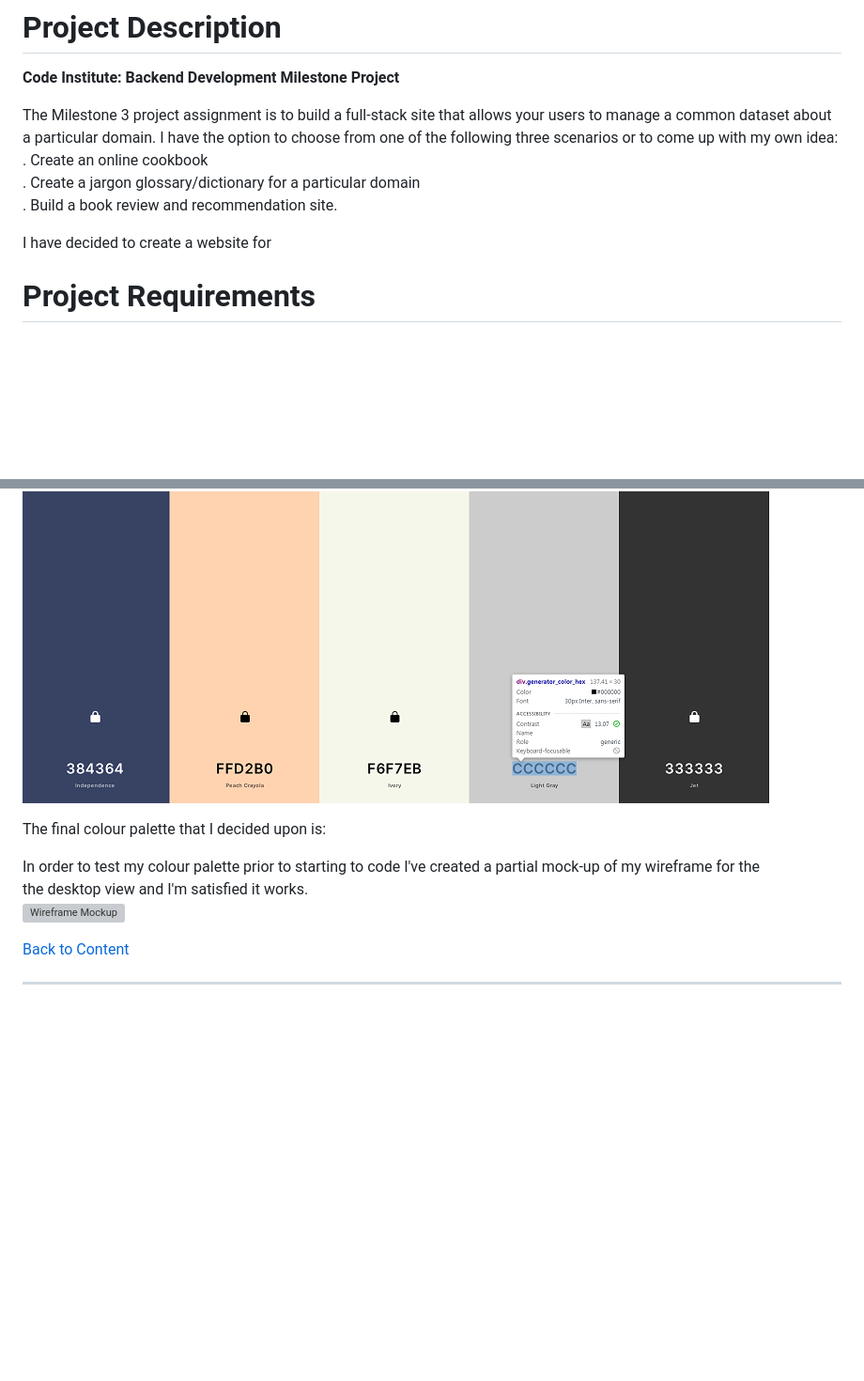
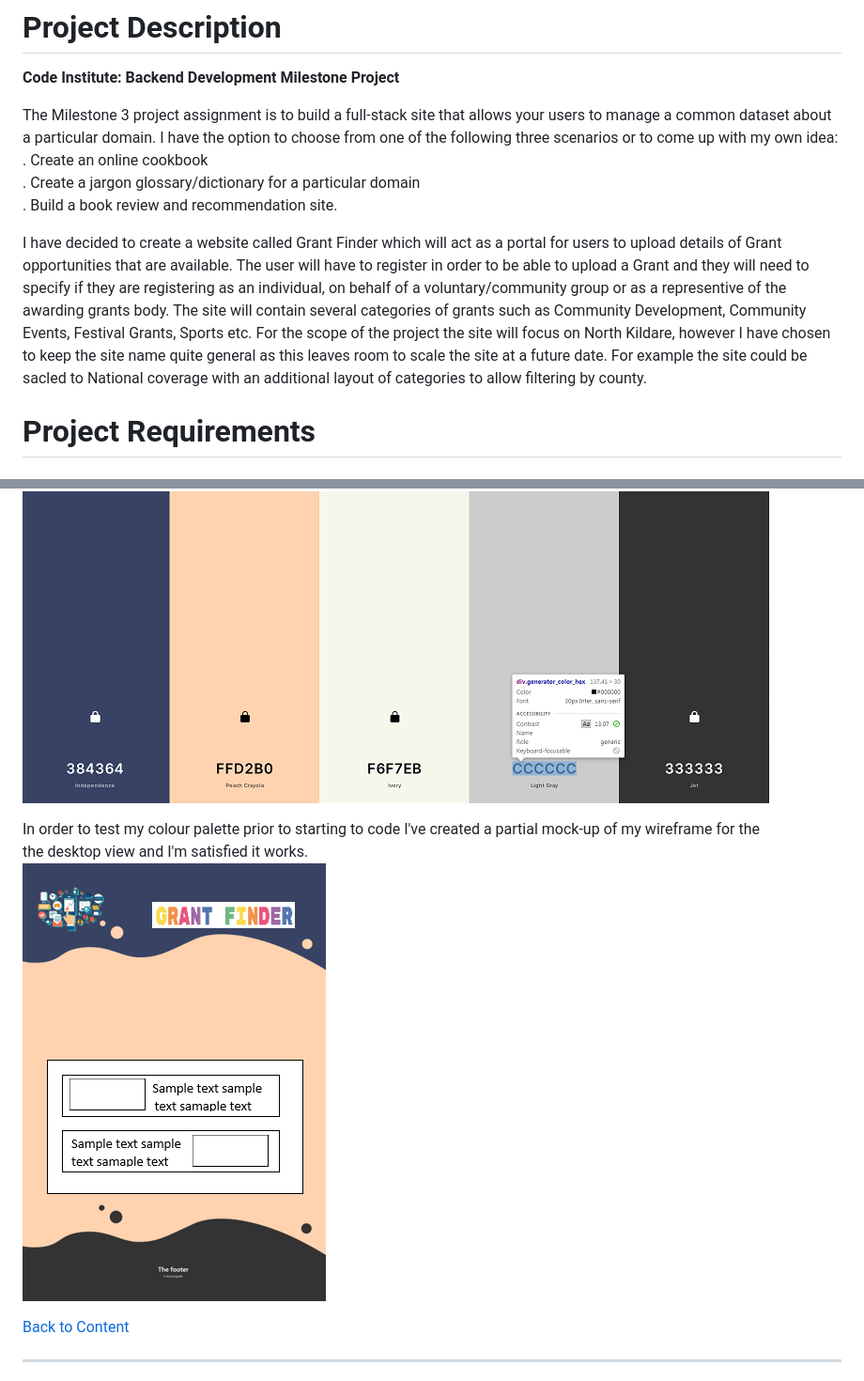
Before and after one commit to Code-Institute-Submissions/StephenJ2020-Grant-Finder, a Markdown page: README.md, 2 parts joined by grey strips. Shown: that part at 94% size. Drawn GitHub-style; pictures changed too: static/images/readme/rm-wireframe-mockup.png (added); blank space fills up the shorter version; grey boxes are pictures that could not be loaded.

Commit message:
docs: Add wireframe mockup to README.md

```diff
--- a/README.md
+++ b/README.md
@@ -14,7 +14,7 @@ The Milestone 3 project assignment is to  build a full-stack site that allows yo
 . Create a jargon glossary/dictionary for a particular domain
 . Build a book review and recommendation site.
 
-I have decided to create a website for
+I have decided to create a website called Grant Finder which will act as a portal for users to upload details of Grant opportunities that are available.  The user will have to register in order to be able to upload a Grant and they will need to specify if they are registering as an individual, on behalf of a voluntary/community group or as a representive of the awarding grants body.  The site will contain several categories of grants such as Community Development, Community Events, Festival Grants, Sports etc.  For the scope of the project the site will focus on North Kildare, however I have chosen to keep the site name quite general as this leaves room to scale the site at a future date.  For example the site could be sacled to National coverage with an additional layout of categories to allow filtering by county.
 
 # Project Requirements
 
@@ -168,12 +168,9 @@ I inputted the colours into the [coolors.co](https://coolors.co/384364-ffd2b0-f6
 ![Colour palette](./static/images/readme/rm-colour-palette3.png)
 
 
-The final colour palette that I decided upon is:
-
-
 In order to test my colour palette prior to starting to code I've created a partial mock-up of my wireframe for the
 the desktop view and I'm satisfied it works.
-![Wireframe Mockup]()
+![Wireframe Mockup](./static/images/readme/rm-wireframe-mockup.png)
 
 
 
```
